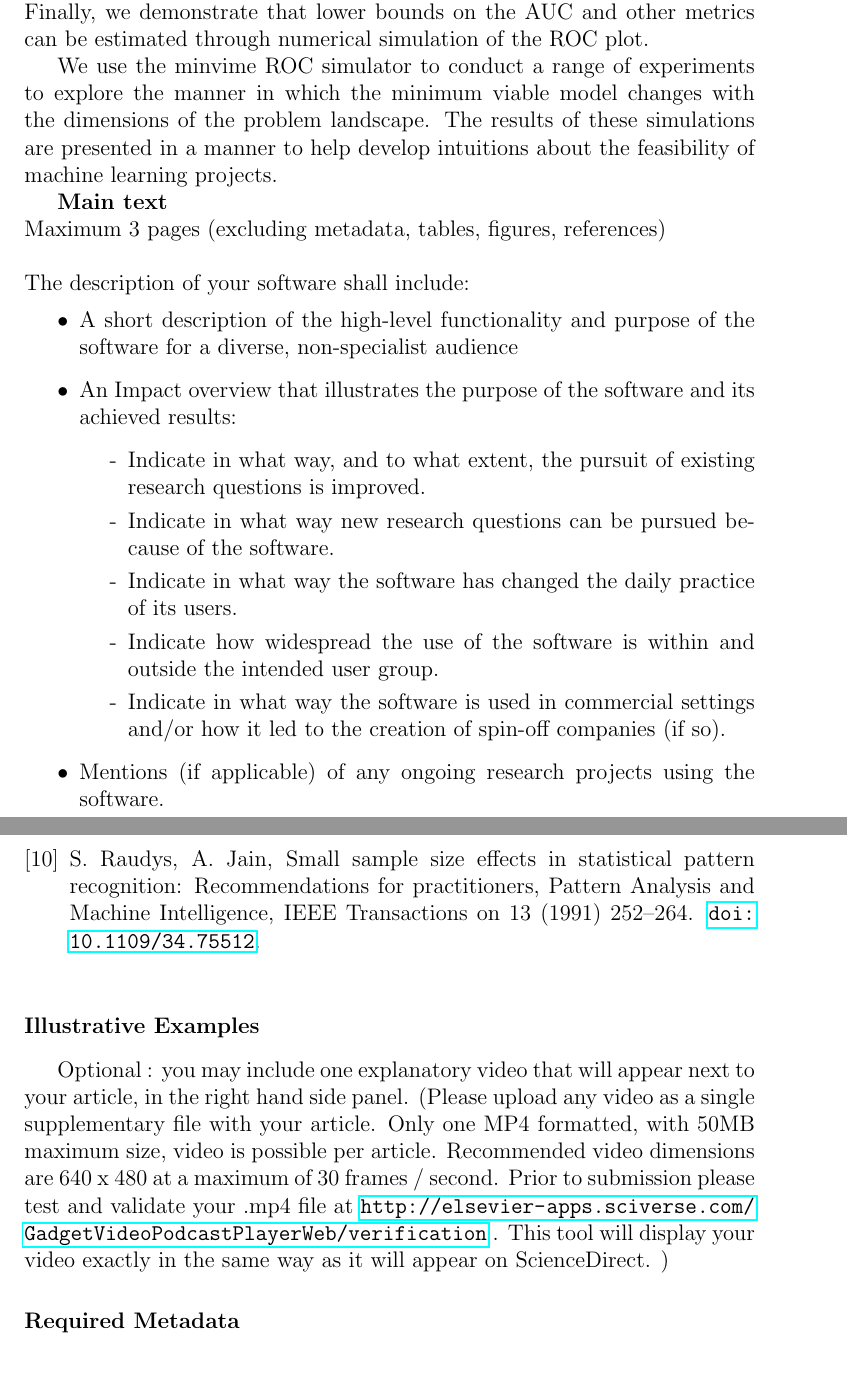
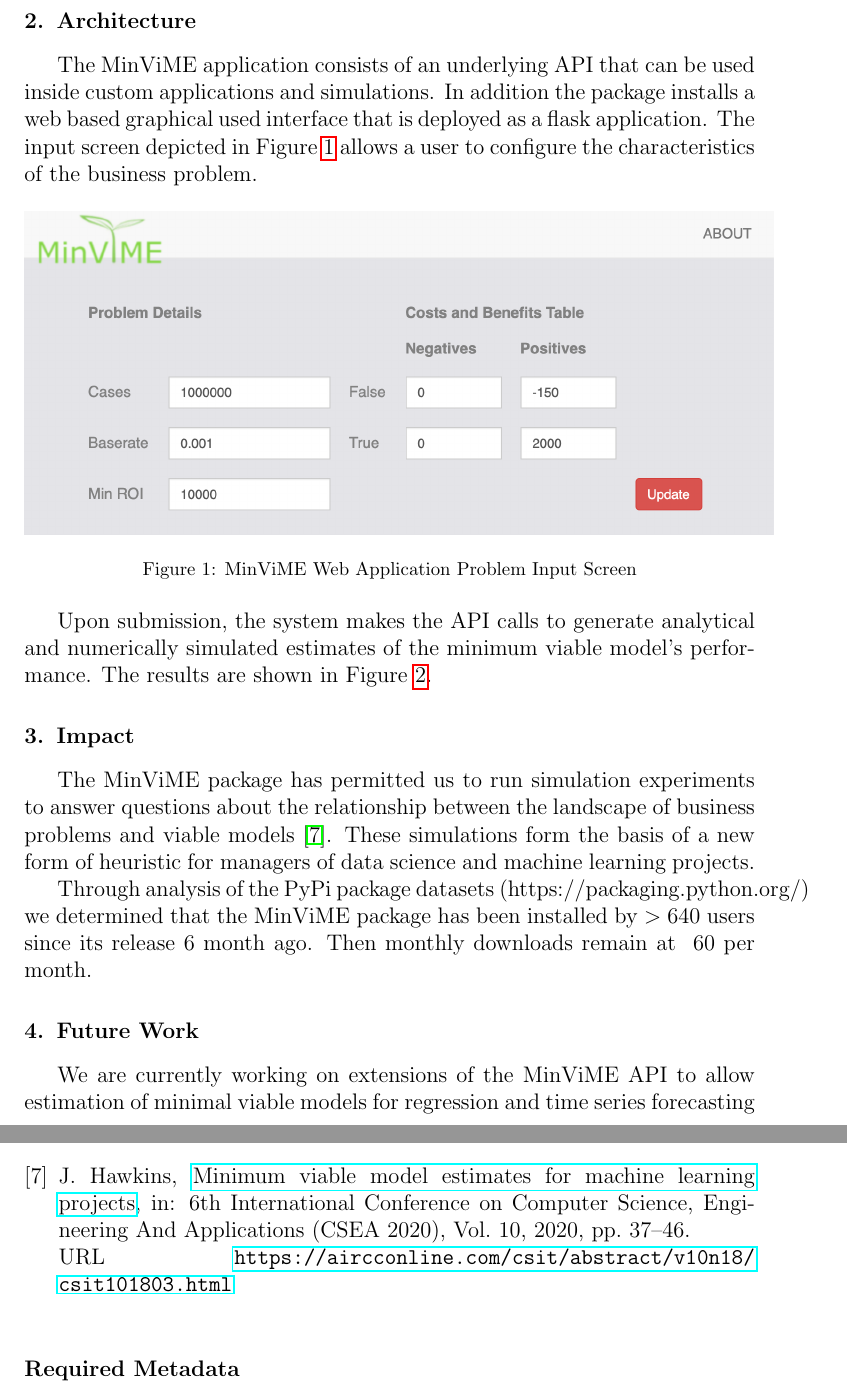
Before and after one commit to john-hawkins/minvime, a LaTeX paper (paper/software-impacts/software_impacts_minvime.tex): two parts of pages 2 and 4 of 4, joined at a grey line, cut at the place of the change. Compiled offline with pdfLaTeX.

Commit message:
Updates to paper

```diff
--- a/paper/software-impacts/software_impacts_minvime.tex
+++ b/paper/software-impacts/software_impacts_minvime.tex
@@ -147,7 +132,17 @@
-comparison between machine learning projects purely on the basis of the business criteria. Finally, we demonstrate
-that lower bounds on the AUC and other metrics can be estimated through numerical simulation of the ROC plot.
+\section{Architecture}
 
-We use the minvime ROC simulator to conduct a range of experiments to explore the manner in which the minimum viable
-model changes with the dimensions of the problem landscape.
-The results of these simulations are presented in a manner to help develop
-intuitions about the feasibility of machine learning projects.
+The MinViME application consists of an underlying API that can be used inside custom
+applications and simulations. In addition the package installs a web based graphical
+used interface that is deployed as a flask application. The input screen depicted
+in Figure \ref{screen1} allows a user to configure the characteristics of the business
+problem.
+
+\begin{figure}[h!]
+\includegraphics[scale=0.5]{images/Screen1.png}
+\caption{MinViME Web Application Problem Input Screen}
+\label{screen1}
+\end{figure}
+
+Upon submission, the system makes the API calls to generate analytical and
+numerically simulated estimates of the minimum viable model's performance. The results
+are shown in Figure \ref{screen2}.
@@ -154,3 +153,21 @@
+\label{screen2}
+\end{figure}
+
+\section{Impact}
+
+The MinViME package has permitted us to run simulation experiments to answer questions
+about the relationship between the landscape of business problems and viable models
+\cite{Hawkins2020}.
+These simulations form the basis of a new form of heuristic for managers of data science
+and machine learning projects.
+
+Through analysis of the PyPi package datasets (https://packaging.python.org/)
+we determined that the MinViME package has been installed
+by $>640$ users since its release 6 month ago. Then monthly downloads remain at $~60$
+per month.
 
 
+\section{Future Work}
 
+We are currently working on extensions of the MinViME API to allow estimation of
+minimal viable models for regression and time series forecasting problems.
@@ -157,18 +179 @@
 
-\textbf{Main text}\\
-Maximum 3 pages (excluding metadata, tables, figures, references)\\
-
-\noindent
-The description of your software  shall include:
-\begin{itemize}
-\item A short description of the high-level functionality and purpose of the software for a diverse, non-specialist audience
-\item An Impact overview that illustrates the purpose of the software and its achieved results:
-\begin{itemize}
-\item[-] Indicate in what way, and to what extent, the pursuit of existing research questions is improved.
-\item[-] Indicate in what way new research questions can be pursued because of the software.
-\item[-] Indicate in what way the software has changed the daily practice of its users.
-\item[-] Indicate how widespread the use of the software is within and outside the intended user group.
-\item[-] Indicate in what way the software is used in commercial settings and/or how it led to the creation of spin-off companies (if so).
-\end{itemize}
-\item Mentions (if applicable) of any ongoing research projects using the software.
-\item A list of all scholarly publications enabled by the software.
@@ -207,6 +184,3 @@
-\section*{Illustrative Examples}
-
-Optional : you may include one explanatory  video that will appear next to your article, in the right hand side panel. (Please upload any video as a single supplementary file with your article. Only one MP4 formatted, with 50MB maximum size, video is possible per article. Recommended video dimensions are 640 x 480 at a maximum of 30 frames / second. Prior to submission please test and validate your .mp4 file at  \url{http://elsevier-apps.sciverse.com/GadgetVideoPodcastPlayerWeb/verification} . This tool will display your video exactly in the same way as it will appear on ScienceDirect. )
 
 
 \section*{Required Metadata}
```
Also changed, not shown: paper/software-impacts/refs.bib (+13 -0 lines), paper/software-impacts/images/Screen1.png (added), paper/software-impacts/images/Screen2.png (added), paper/software-impacts/software_impacts_minvime.tex (93 more changed lines).
